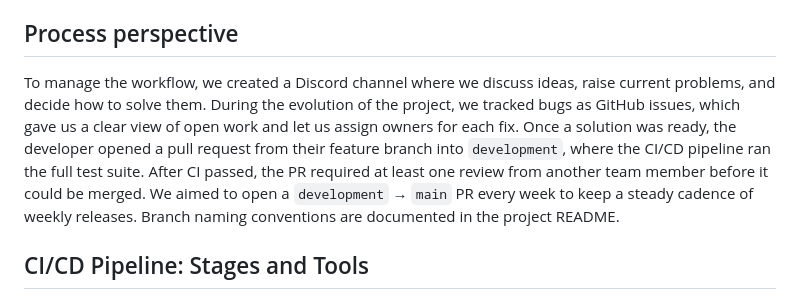
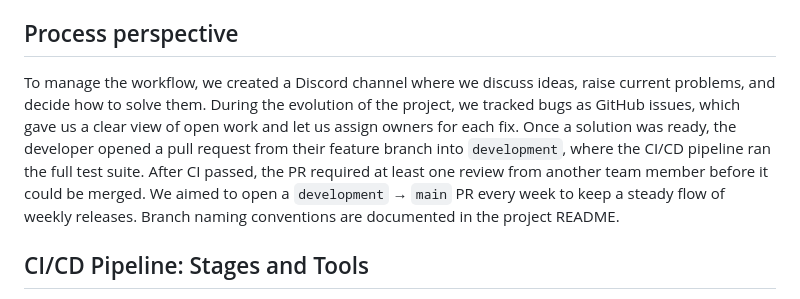
Before and after one commit to AntohaY/itu-minitwit, a Markdown page: report/report.md, the part around the change. GitHub-like rendering.

Commit message:
fixed difficult word

```diff
--- a/report/report.md
+++ b/report/report.md
@@ -143,7 +143,7 @@ Necessary environment variables are stored in GitHub Secrets.
 
 ## Process perspective
 
-To manage the workflow, we created a Discord channel where we discuss ideas, raise current problems, and decide how to solve them. During the evolution of the project, we tracked bugs as GitHub issues, which gave us a clear view of open work and let us assign owners for each fix. Once a solution was ready, the developer opened a pull request from their feature branch into `development`, where the CI/CD pipeline ran the full test suite. After CI passed, the PR required at least one review from another team member before it could be merged. We aimed to open a `development` → `main` PR every week to keep a steady cadence of weekly releases. Branch naming conventions are documented in the project README.
+To manage the workflow, we created a Discord channel where we discuss ideas, raise current problems, and decide how to solve them. During the evolution of the project, we tracked bugs as GitHub issues, which gave us a clear view of open work and let us assign owners for each fix. Once a solution was ready, the developer opened a pull request from their feature branch into `development`, where the CI/CD pipeline ran the full test suite. After CI passed, the PR required at least one review from another team member before it could be merged. We aimed to open a `development` → `main` PR every week to keep a steady flow of weekly releases. Branch naming conventions are documented in the project README.
 
 ## CI/CD Pipeline: Stages and Tools
 
```
